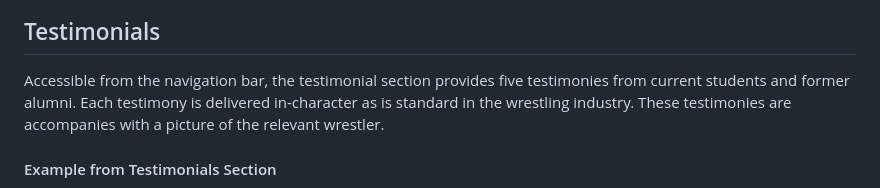
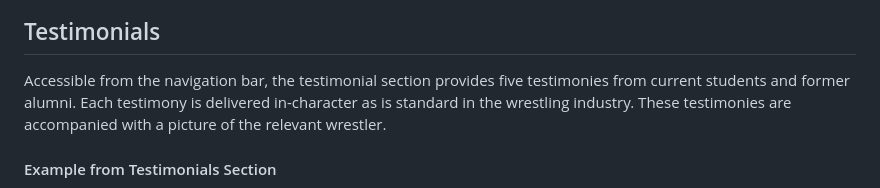
Before and after one commit to AdamFcode/nightmare-depot, a Markdown page: README.md, the part around the change. Drawn GitHub-style.

Commit message:
Update README.md
spellcheck

```diff
--- a/README.md
+++ b/README.md
@@ -63,7 +63,7 @@ Accessible from the navigation bar is a gallery section. There are six photograp
 ![Gallery Image](assets/readme-images/gallery-grab.jpg)
 
 ## Testimonials
-Accessible from the navigation bar, the testimonial section provides five testimonies from current students and former alumni. Each testimony is delivered in-character as is standard in the wrestling industry. These testimonies are accompanies with a picture of the relevant wrestler.
+Accessible from the navigation bar, the testimonial section provides five testimonies from current students and former alumni. Each testimony is delivered in-character as is standard in the wrestling industry. These testimonies are accompanied with a picture of the relevant wrestler.
 
 #### Example from Testimonials Section
 ![Testimonials Image](assets/readme-images/testimonial-grab.jpg)
```
